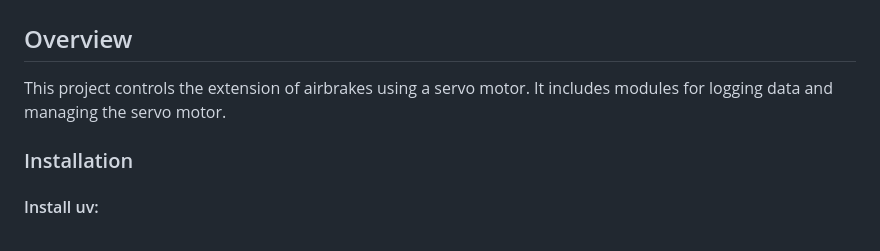
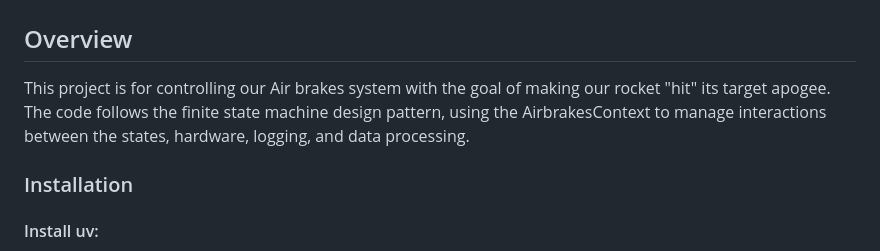
Before and after one commit to NCSU-High-Powered-Rocketry-Club/AirbrakesV2, a Markdown page: README.md, the part around the change. Drawn GitHub-style.

```diff
--- a/README.md
+++ b/README.md
@@ -2,7 +2,7 @@
 
 
 ## Overview
-This project controls the extension of airbrakes using a servo motor. It includes modules for logging data and managing the servo motor.
+This project is for controlling our Air brakes system with the goal of making our rocket "hit" its target apogee. The code follows the finite state machine design pattern, using the AirbrakesContext to manage interactions between the states, hardware, logging, and data processing.
 
 ### Installation
 
```
